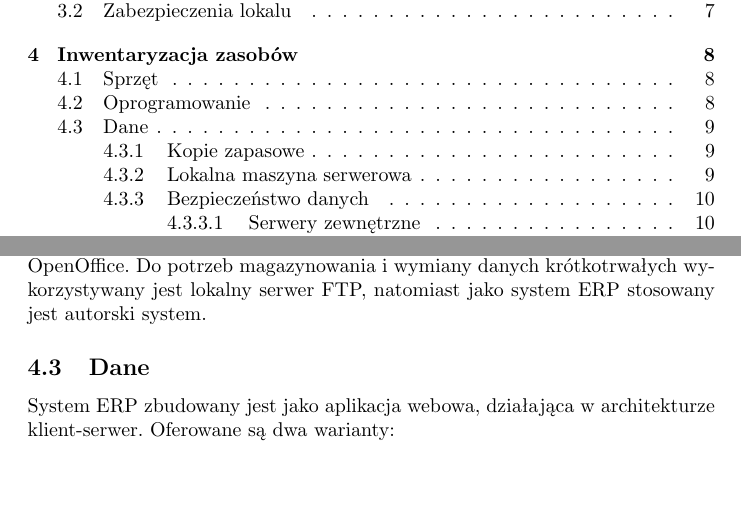
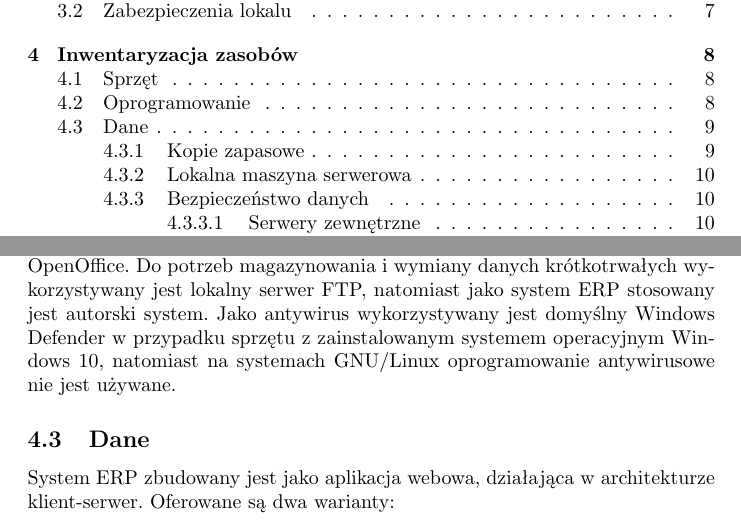
Before and after one commit to Irsutoro/zbsi, a LaTeX document (pl.tex): two parts of pages 2 and 9 of 10, joined at a grey line, cut so that both start at the same text, the shorter picture padded with empty space. Compiled offline with pdfLaTeX.

Commit message:
Add info about antivirus software

```diff
--- a/pl.tex
+++ b/pl.tex
@@ -146,6 +146,7 @@
 
             Z darmowych rozwiązań wykorzystywane są na miejscu powyższych system operacyjny GNU/Linux (różne dystrybucje) i pakiet biurowy LibreOffice lub OpenOffice.
             Do potrzeb magazynowania i wymiany danych krótkotrwałych wykorzystywany jest lokalny serwer FTP, natomiast jako system ERP stosowany jest autorski system.
+            Jako antywirus wykorzystywany jest domyślny Windows Defender w przypadku sprzętu z zainstalowanym systemem operacyjnym Windows 10, natomiast na systemach GNU/Linux oprogramowanie antywirusowe nie jest używane.
         \subsection{Dane}
             System ERP zbudowany jest jako aplikacja webowa, działająca w architekturze klient-serwer.
             Oferowane są dwa warianty:
```
